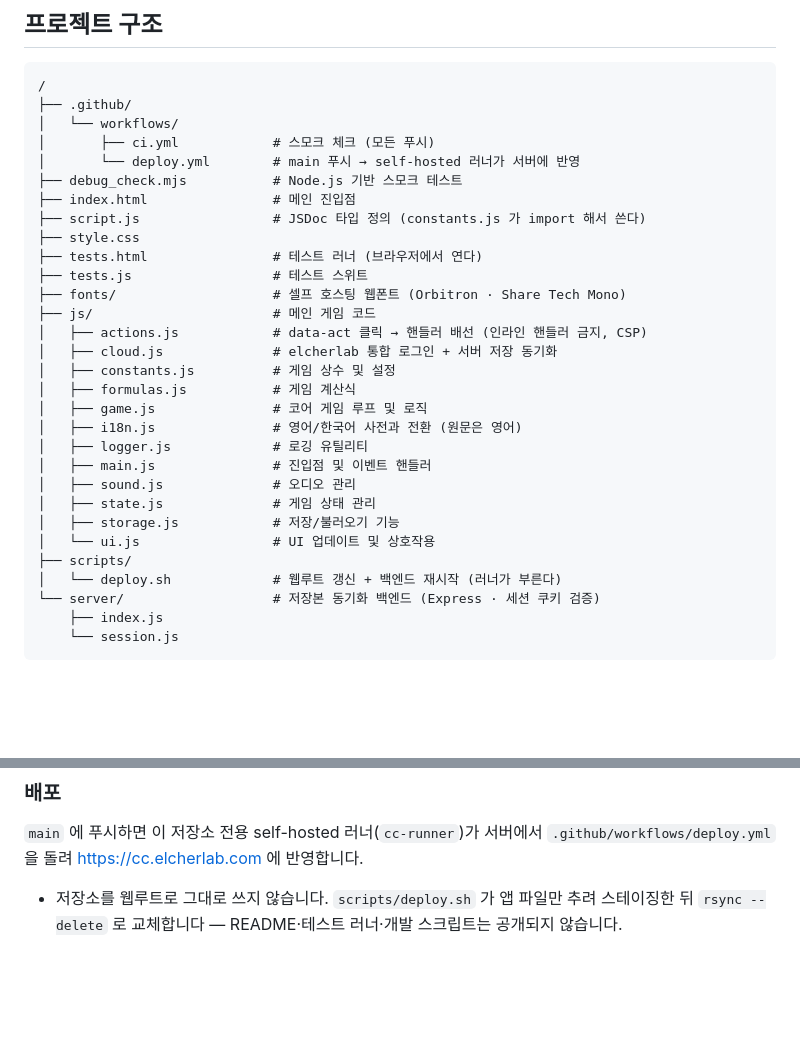
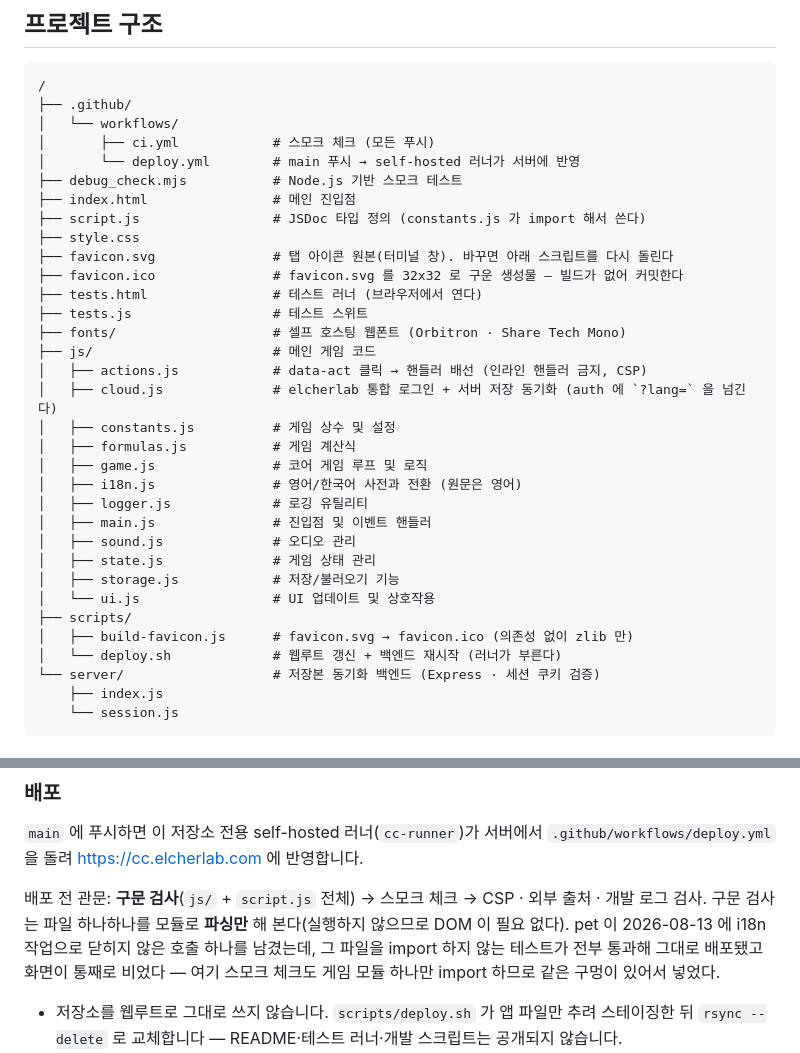
Before and after one commit to CyCle03/cyber-clicker, a Markdown page: README.md, 2 parts joined by grey strips. Drawn GitHub-style; blank space fills up the shorter version.

```diff
--- a/README.md
+++ b/README.md
@@ -82,12 +82,14 @@ php -S localhost:8000
 ├── index.html                # 메인 진입점
 ├── script.js                 # JSDoc 타입 정의 (constants.js 가 import 해서 쓴다)
 ├── style.css
+├── favicon.svg               # 탭 아이콘 원본(터미널 창). 바꾸면 아래 스크립트를 다시 돌린다
+├── favicon.ico               # favicon.svg 를 32x32 로 구운 생성물 — 빌드가 없어 커밋한다
 ├── tests.html                # 테스트 러너 (브라우저에서 연다)
 ├── tests.js                  # 테스트 스위트
 ├── fonts/                    # 셀프 호스팅 웹폰트 (Orbitron · Share Tech Mono)
 ├── js/                       # 메인 게임 코드
 │   ├── actions.js            # data-act 클릭 → 핸들러 배선 (인라인 핸들러 금지, CSP)
-│   ├── cloud.js              # elcherlab 통합 로그인 + 서버 저장 동기화
+│   ├── cloud.js              # elcherlab 통합 로그인 + 서버 저장 동기화 (auth 에 `?lang=` 을 넘긴다)
 │   ├── constants.js          # 게임 상수 및 설정
 │   ├── formulas.js           # 게임 계산식
 │   ├── game.js               # 코어 게임 루프 및 로직
@@ -99,6 +101,7 @@ php -S localhost:8000
 │   ├── storage.js            # 저장/불러오기 기능
 │   └── ui.js                 # UI 업데이트 및 상호작용
 ├── scripts/
+│   ├── build-favicon.js      # favicon.svg → favicon.ico (의존성 없이 zlib 만)
 │   └── deploy.sh             # 웹루트 갱신 + 백엔드 재시작 (러너가 부른다)
 └── server/                   # 저장본 동기화 백엔드 (Express · 세션 쿠키 검증)
     ├── index.js
@@ -160,6 +163,12 @@ node debug_check.mjs
 `main` 에 푸시하면 이 저장소 전용 self-hosted 러너(`cc-runner`)가 서버에서
 `.github/workflows/deploy.yml` 을 돌려 <https://cc.elcherlab.com> 에 반영합니다.
 
+배포 전 관문: **구문 검사**(`js/` + `script.js` 전체) → 스모크 체크 → CSP · 외부 출처 ·
+개발 로그 검사. 구문 검사는 파일 하나하나를 모듈로 **파싱만** 해 본다(실행하지 않으므로
+DOM 이 필요 없다). pet 이 2026-08-13 에 i18n 작업으로 닫히지 않은 호출 하나를 남겼는데,
+그 파일을 import 하지 않는 테스트가 전부 통과해 그대로 배포됐고 화면이 통째로 비었다 —
+여기 스모크 체크도 게임 모듈 하나만 import 하므로 같은 구멍이 있어서 넣었다.
+
 - 저장소를 웹루트로 그대로 쓰지 않습니다. `scripts/deploy.sh` 가 앱 파일만 추려
   스테이징한 뒤 `rsync --delete` 로 교체합니다 — README·테스트 러너·개발 스크립트는
   공개되지 않습니다.
```
Also changed, not shown: README.en.md (+10 -1 lines).
